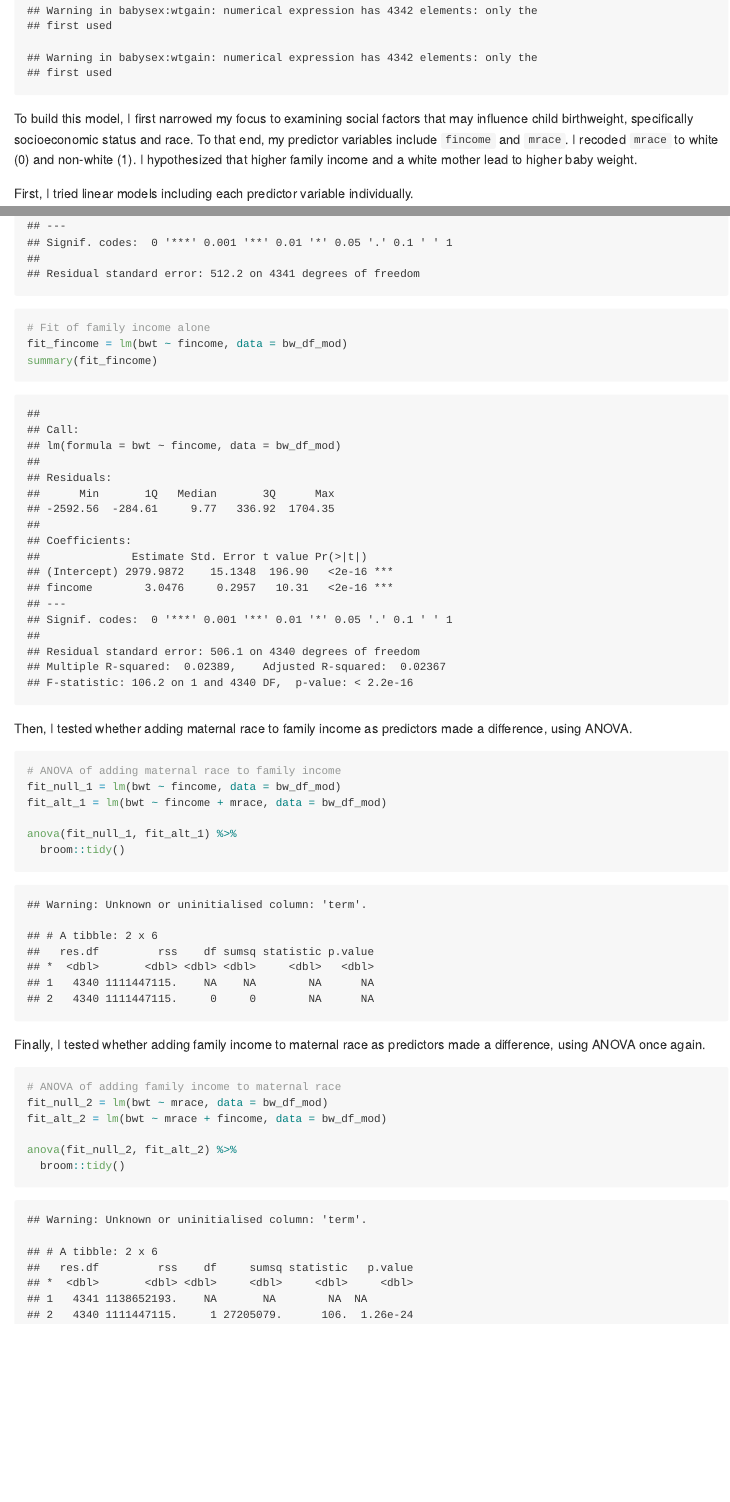
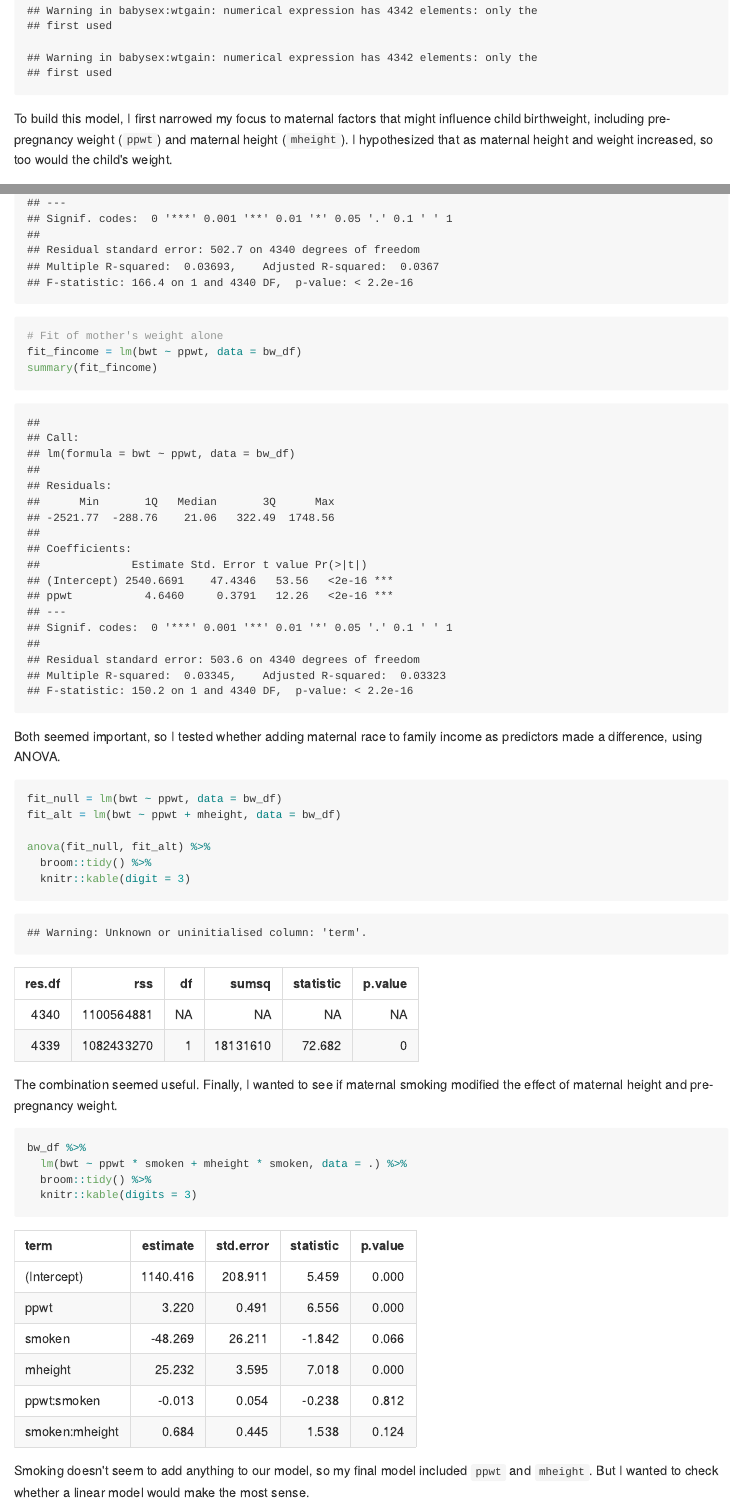
Before and after one commit to tatinimalsarkar/p8105_hw6_tm2680, an R Markdown document (p8105_hw6_tm2680.Rmd): the page in a window 1100 px wide, from 2820 px down, and a second part further down, joined at a grey line. The pictures show the output file p8105_hw6_tm2680.md that the author committed with the source, drawn offline in the style of GitHub; long lines of code are wrapped.

Commit message:
I changed my model because the other one didn't seem particularly effective.

````diff
--- a/p8105_hw6_tm2680.Rmd
+++ b/p8105_hw6_tm2680.Rmd
@@ -96,7 +96,7 @@ bw_df = read_csv("./data/birthweight.csv") %>%
          missing = sum(is.na(babysex:wtgain)))
 ```
 
-To build this model, I first narrowed my focus to examining social factors that may influence child birthweight, specifically socioeconomic status and race. To that end, my predictor variables include `fincome` and `mrace`. I recoded `mrace` to white (0) and non-white (1). I hypothesized that higher family income and a white mother lead to higher baby weight.
+To build this model, I first narrowed my focus to maternal factors that might influence child birthweight, including pre-pregnancy weight (`ppwt`) and maternal height (`mheight`). I hypothesized that as maternal height and weight increased, so too would the child's weight.
 
 First, I tried  linear models including each predictor variable individually.
 
@@ -109,26 +106,26 @@ fit_mrace = lm(bwt ~ mrace, data = bw_df_mod)
 summary(fit_mrace)
 
-# Fit of family income alone
-fit_fincome = lm(bwt ~ fincome, data = bw_df_mod)
+# Fit of mother's weight alone
+fit_fincome = lm(bwt ~ ppwt, data = bw_df)
 summary(fit_fincome)
 ```
 
-Then, I tested whether adding maternal race to family income as predictors made a difference, using ANOVA.
-```{r}
-# ANOVA of adding maternal race to family income
-fit_null_1 = lm(bwt ~ fincome, data = bw_df_mod)
-fit_alt_1 = lm(bwt ~ fincome + mrace, data = bw_df_mod)
+Both seemed important, so I tested whether adding maternal race to family income as predictors made a difference, using ANOVA.
+```{r bw_model_add}
+fit_null = lm(bwt ~ ppwt, data = bw_df)
+fit_alt = lm(bwt ~ ppwt + mheight, data = bw_df)
 
-anova(fit_null_1, fit_alt_1) %>%
-  broom::tidy()
+anova(fit_null, fit_alt) %>%
+  broom::tidy() %>%
+  knitr::kable(digit = 3)
 ```
 
-Finally, I tested whether adding family income to maternal race as predictors made a difference, using ANOVA once again.
-```{r}
-# ANOVA of adding family income to maternal race
-fit_null_2 = lm(bwt ~ mrace, data = bw_df_mod)
-fit_alt_2 = lm(bwt ~ mrace + fincome, data = bw_df_mod)
+The combination seemed useful. Finally, I wanted to see if maternal smoking modified the effect of maternal height and pre-pregnancy weight.
+```{r bw_model_eff}
+bw_df %>%
+  lm(bwt ~ ppwt * smoken + mheight * smoken, data = .) %>%
+  broom::tidy() %>%
+  knitr::kable(digits = 3)
+```
 
-anova(fit_null_2, fit_alt_2) %>%
-  broom::tidy()
-```
+Smoking doesn't seem to add anything to our model, so my final model included `ppwt` and `mheight`. But I wanted to check whether a linear model would make the most sense.
````
Also changed, not shown: p8105_hw6_tm2680.md, p8105_hw6_tm2680.Rmd (7 more changed lines).
